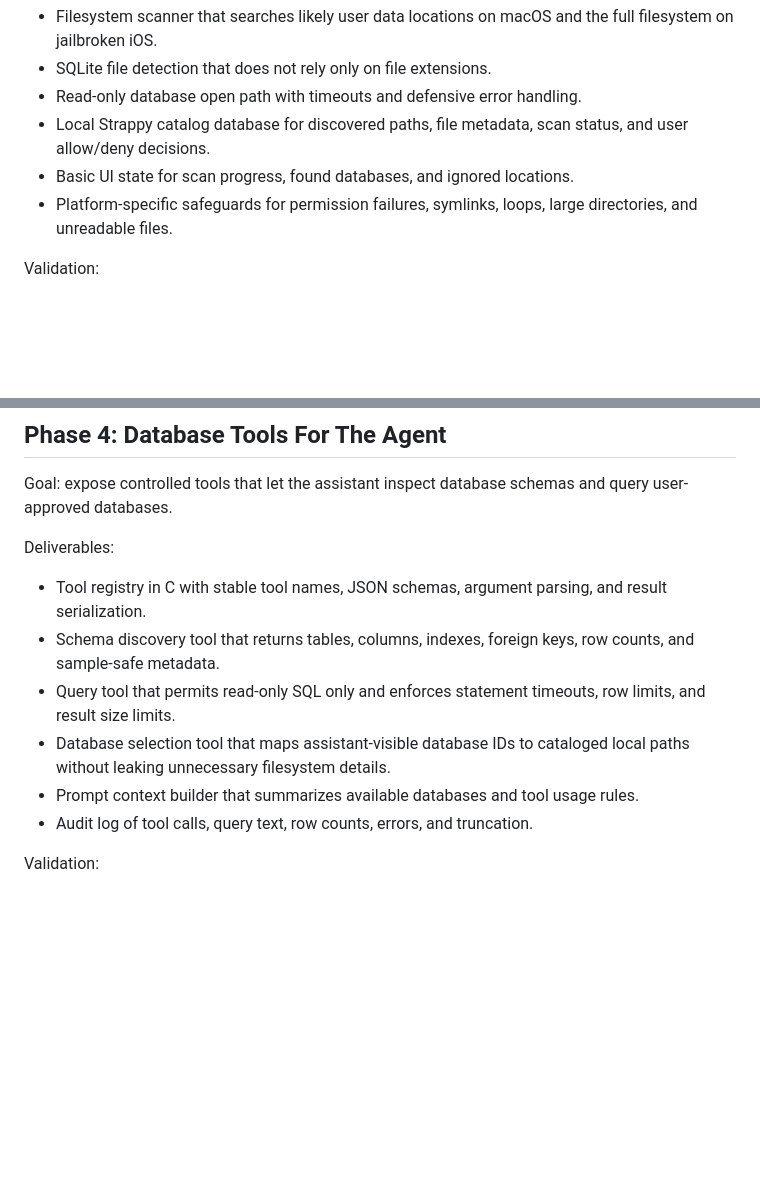
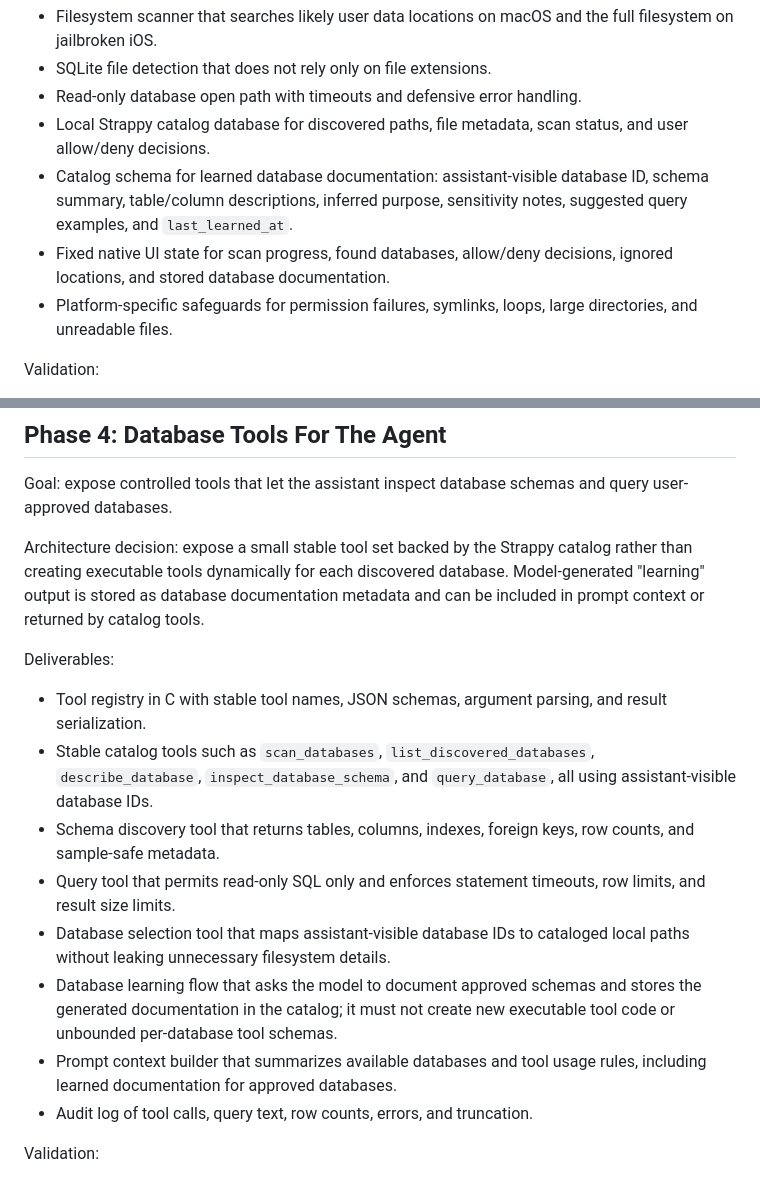
Before and after one commit to jeffreybergier/Strappy-Cocoa, a Markdown page: PLAN.md, 2 parts joined by grey strips. Rendered like a GitHub page; blank space fills up the shorter version.

```diff
--- a/PLAN.md
+++ b/PLAN.md
@@ -83,7 +97,11 @@ Deliverables:
 - Read-only database open path with timeouts and defensive error handling.
 - Local Strappy catalog database for discovered paths, file metadata, scan
   status, and user allow/deny decisions.
-- Basic UI state for scan progress, found databases, and ignored locations.
+- Catalog schema for learned database documentation: assistant-visible database
+  ID, schema summary, table/column descriptions, inferred purpose, sensitivity
+  notes, suggested query examples, and `last_learned_at`.
+- Fixed native UI state for scan progress, found databases, allow/deny
+  decisions, ignored locations, and stored database documentation.
 - Platform-specific safeguards for permission failures, symlinks, loops, large
   directories, and unreadable files.
 
@@ -100,18 +118,29 @@ Validation:
 Goal: expose controlled tools that let the assistant inspect database schemas
 and query user-approved databases.
 
+Architecture decision: expose a small stable tool set backed by the Strappy
+catalog rather than creating executable tools dynamically for each discovered
+database. Model-generated "learning" output is stored as database documentation
+metadata and can be included in prompt context or returned by catalog tools.
+
 Deliverables:
 
 - Tool registry in C with stable tool names, JSON schemas, argument parsing,
   and result serialization.
+- Stable catalog tools such as `scan_databases`, `list_discovered_databases`,
+  `describe_database`, `inspect_database_schema`, and `query_database`, all
+  using assistant-visible database IDs.
 - Schema discovery tool that returns tables, columns, indexes, foreign keys,
   row counts, and sample-safe metadata.
 - Query tool that permits read-only SQL only and enforces statement timeouts,
   row limits, and result size limits.
 - Database selection tool that maps assistant-visible database IDs to cataloged
   local paths without leaking unnecessary filesystem details.
+- Database learning flow that asks the model to document approved schemas and
+  stores the generated documentation in the catalog; it must not create new
+  executable tool code or unbounded per-database tool schemas.
 - Prompt context builder that summarizes available databases and tool usage
-  rules.
+  rules, including learned documentation for approved databases.
 - Audit log of tool calls, query text, row counts, errors, and truncation.
 
 Validation:
```
Also changed, not shown: other parts of PLAN.md (+42 -28 lines).
